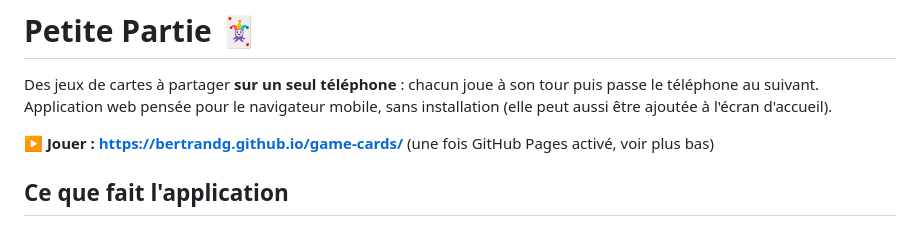
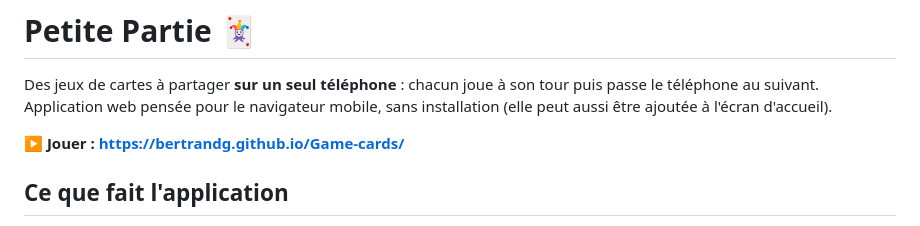
Before and after one commit to bertrandg/Game-cards, a Markdown page: README.md, the part around the change. Drawn GitHub-style.

Commit message:
README : lien du jeu en ligne (adresse sensible à la casse)
Co-Authored-By: Claude Opus 5.5 <noreply@anthropic.com>
Claude-Session: https://claude.ai/code/session_01AF6taeG9chrrGYHmKUShLX

```diff
--- a/README.md
+++ b/README.md
@@ -3,7 +3,7 @@
 Des jeux de cartes à partager **sur un seul téléphone** : chacun joue à son tour puis passe le téléphone au suivant.
 Application web pensée pour le navigateur mobile, sans installation (elle peut aussi être ajoutée à l'écran d'accueil).
 
-**▶ Jouer : https://bertrandg.github.io/game-cards/** (une fois GitHub Pages activé, voir plus bas)
+**▶ Jouer : https://bertrandg.github.io/Game-cards/**
 
 ## Ce que fait l'application
 
```
